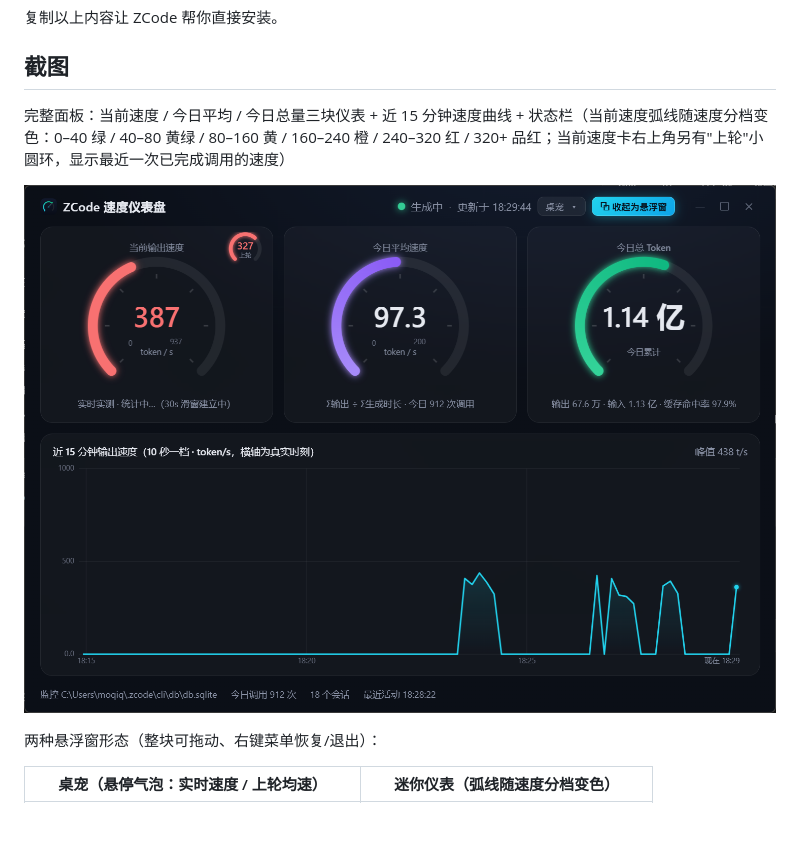
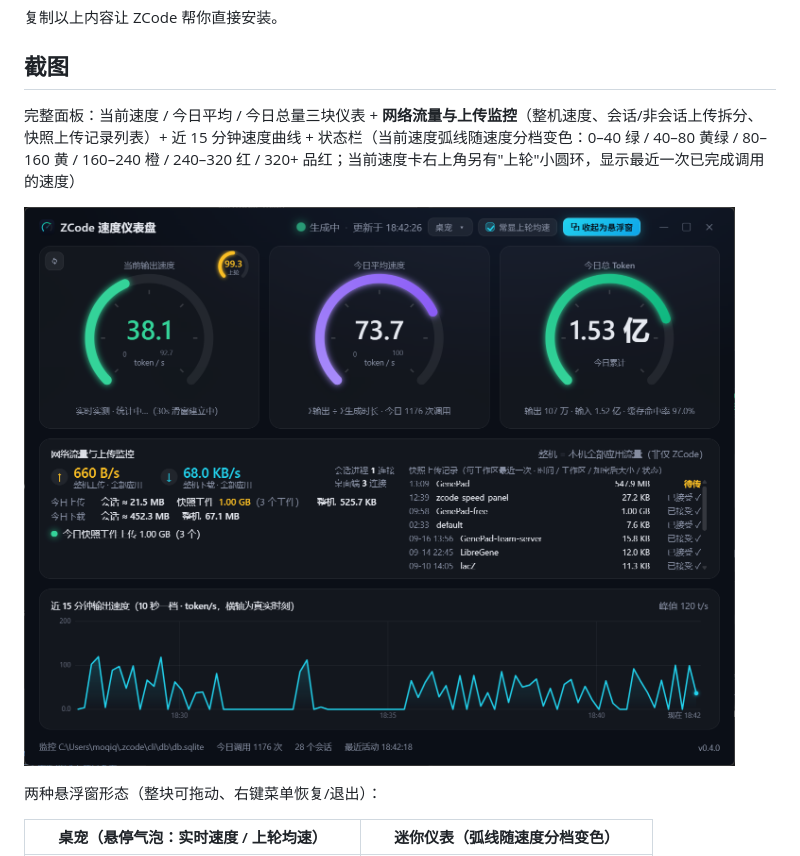
Before and after one commit to Genmer/zcode-speed-panel, a Markdown page: README.md, the part around the change. GitHub-like rendering; pictures changed too: docs/images/main-ui.png; blank space fills up the shorter version.

Commit message:
README 截图区：主界面截图更换为 v0.4.0 实机版（含网络流量与上传监控卡与真实快照记录）

```diff
--- a/README.md
+++ b/README.md
@@ -19,7 +19,7 @@
 
 ## 截图
 
-完整面板：当前速度 / 今日平均 / 今日总量三块仪表 + 近 15 分钟速度曲线 + 状态栏（当前速度弧线随速度分档变色：0–40 绿 / 40–80 黄绿 / 80–160 黄 / 160–240 橙 / 240–320 红 / 320+ 品红；当前速度卡右上角另有"上轮"小圆环，显示最近一次已完成调用的速度）
+完整面板：当前速度 / 今日平均 / 今日总量三块仪表 + **网络流量与上传监控**（整机速度、会话/非会话上传拆分、快照上传记录列表）+ 近 15 分钟速度曲线 + 状态栏（当前速度弧线随速度分档变色：0–40 绿 / 40–80 黄绿 / 80–160 黄 / 160–240 橙 / 240–320 红 / 320+ 品红；当前速度卡右上角另有"上轮"小圆环，显示最近一次已完成调用的速度）
 
 ![主界面](docs/images/main-ui.png)
 
```
